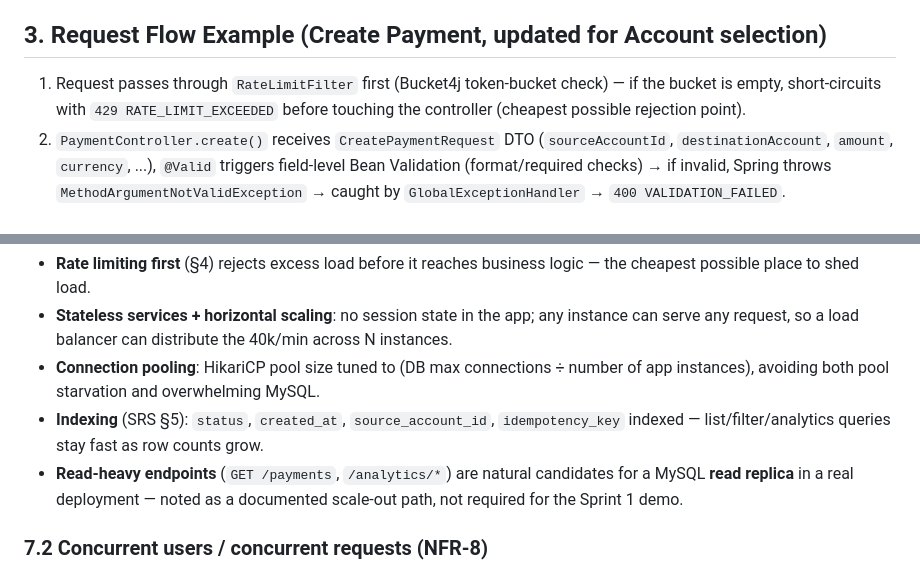
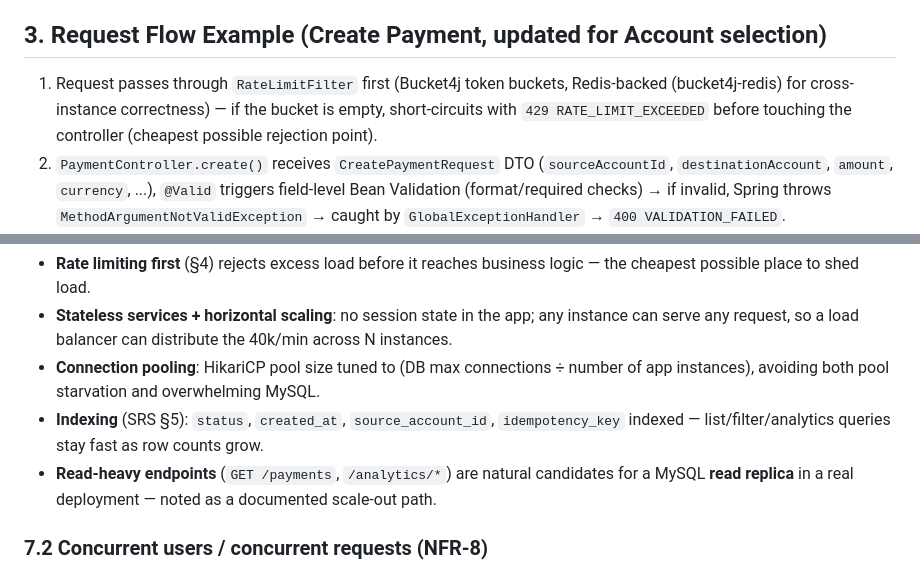
Before and after one commit to Neueda-Learning/11.102-PayPulse, a Markdown page: docs/05-ARCHITECTURE.md, 2 parts joined by grey strips. Rendered like a GitHub page.

```diff
--- a/docs/05-ARCHITECTURE.md
+++ b/docs/05-ARCHITECTURE.md
@@ -72,7 +72,7 @@ com.team.payments
 
 ## 3. Request Flow Example (Create Payment, updated for Account selection)
 
-1. Request passes through `RateLimitFilter` first (Bucket4j token-bucket check) — if the bucket is empty, short-circuits with `429 RATE_LIMIT_EXCEEDED` before touching the controller (cheapest possible rejection point).
+1. Request passes through `RateLimitFilter` first (Bucket4j token buckets, Redis-backed (bucket4j-redis) for cross-instance correctness) — if the bucket is empty, short-circuits with `429 RATE_LIMIT_EXCEEDED` before touching the controller (cheapest possible rejection point).
 2. `PaymentController.create()` receives `CreatePaymentRequest` DTO (`sourceAccountId`, `destinationAccount`, `amount`, `currency`, ...), `@Valid` triggers field-level Bean Validation (format/required checks) → if invalid, Spring throws `MethodArgumentNotValidException` → caught by `GlobalExceptionHandler` → `400 VALIDATION_FAILED`.
 3. Controller calls `PaymentService.createPayment(request)`.
 4. `PaymentService` asks `IdempotencyService` to check for an existing payment with the given key → if found, **short-circuit, return existing** (MEM-006 → 200).
@@ -128,7 +128,7 @@ Frontend consumes the OpenAPI contract (Phase 4) directly — component structur
 - **Stateless services + horizontal scaling**: no session state in the app; any instance can serve any request, so a load balancer can distribute the 40k/min across N instances.
 - **Connection pooling**: HikariCP pool size tuned to (DB max connections ÷ number of app instances), avoiding both pool starvation and overwhelming MySQL.
 - **Indexing** (SRS §5): `status`, `created_at`, `source_account_id`, `idempotency_key` indexed — list/filter/analytics queries stay fast as row counts grow.
-- **Read-heavy endpoints** (`GET /payments`, `/analytics/*`) are natural candidates for a MySQL **read replica** in a real deployment — noted as a documented scale-out path, not required for the Sprint 1 demo.
+- **Read-heavy endpoints** (`GET /payments`, `/analytics/*`) are natural candidates for a MySQL **read replica** in a real deployment — noted as a documented scale-out path.
 
 ### 7.2 Concurrent users / concurrent requests (NFR-8)
 - Optimistic locking (`@Version`) already prevents two concurrent transitions on the *same* payment from corrupting state — a retry-on-conflict strategy (bounded, e.g. 1–2 retries) is applied at the service layer before surfacing a conflict to the client.
```
Also changed, not shown: docs/04-SRS.md (+1 -1 lines), docs/06-DESIGN-PATTERNS.md (+2 -2 lines).
